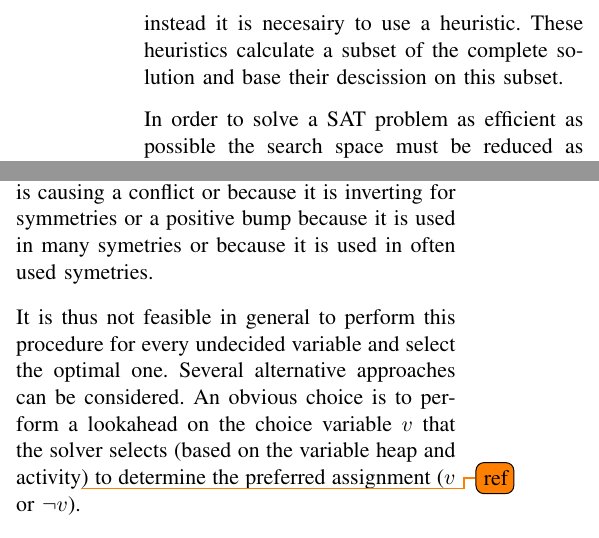
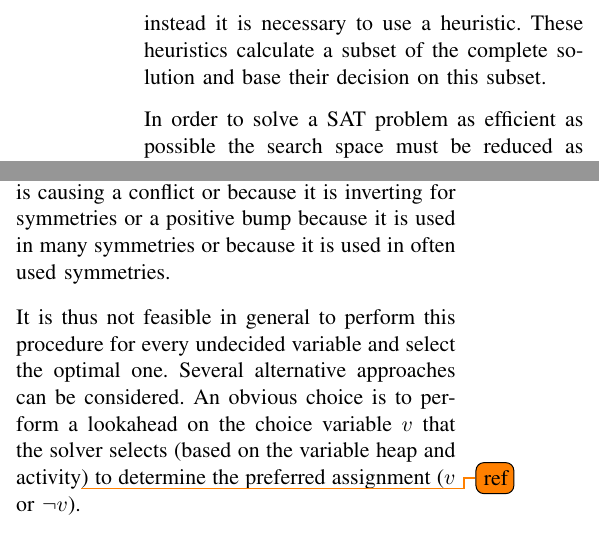
Before and after one commit to ajrouvoet/symmetry, a LaTeX paper (paper/symmetry.tex, which reads paper/heuristics.tex): two parts of the columns of page 4 of 6, joined at a grey line, cut so that both start at the same text. Compiled offline with pdfLaTeX.

Commit message:
Some min spelling corrections

```diff
--- a/paper/heuristics.tex
+++ b/paper/heuristics.tex
@@ -1,7 +1,7 @@
 
 The process of choosing the most optimal branching literal is a NP-hard problem, hence it is not possible to
-just calculate the best solution. So instead it is necesairy to use a heuristic.
-These heuristics calculate a subset of the complete solution and base their descission on this subset.
+just calculate the best solution. So instead it is necessary to use a heuristic.
+These heuristics calculate a subset of the complete solution and base their decision on this subset.
 
 In order to solve a SAT problem as efficient as possible the search space must be reduced as much as possible.
 This reduction is achieved by taking symmetries into account while evaluating a SAT instance.
@@ -58,8 +58,8 @@ applicability.
 	The order of variables within the variable heap is the result of (multiple) bumping actions on these variables
 	as described by~\cite{devriendt2012symmetry}.
 	These bumping actions can be a negative bump if the variable is causing a conflict or because it is inverting
-	for symmetries or a positive bump because it is used in many symetries or because it is used in often used
-	symetries.
+	for symmetries or a positive bump because it is used in many symmetries or because it is used in often used
+	symmetries.
 
 	It is thus not feasible in general to perform this procedure for every undecided variable and
 	select the optimal one.
```
